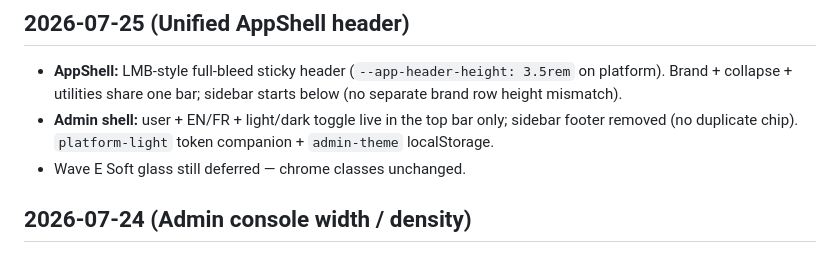
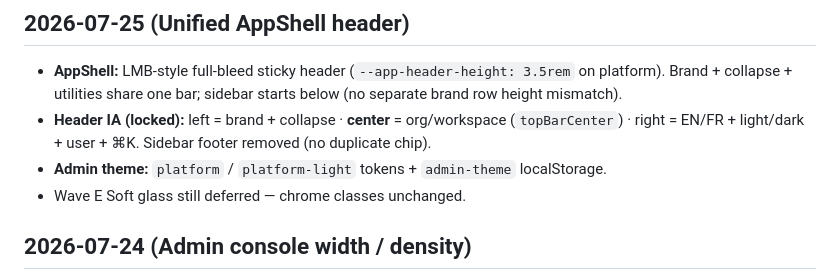
Before and after one commit to Mestryx-dev/SaaS-Multisite-Platform, a Markdown page: docs/design-system/CHANGELOG.md, the part around the change. Drawn GitHub-style.

Commit message:
docs: lock centered org header IA and tick MVP 2.1.3
Co-authored-by: Cursor <cursoragent@cursor.com>

```diff
--- a/docs/design-system/CHANGELOG.md
+++ b/docs/design-system/CHANGELOG.md
@@ -5,7 +5,8 @@ Traceability for FB-037 / design-system milestones. Newest first.
 ## 2026-07-25 (Unified AppShell header)
 
 - **AppShell:** LMB-style full-bleed sticky header (`--app-header-height: 3.5rem` on platform). Brand + collapse + utilities share one bar; sidebar starts below (no separate brand row height mismatch).
-- **Admin shell:** user + EN/FR + light/dark toggle live in the top bar only; sidebar footer removed (no duplicate chip). `platform-light` token companion + `admin-theme` localStorage.
+- **Header IA (locked):** left = brand + collapse · **center** = org/workspace (`topBarCenter`) · right = EN/FR + light/dark + user + ⌘K. Sidebar footer removed (no duplicate chip).
+- **Admin theme:** `platform` / `platform-light` tokens + `admin-theme` localStorage.
 - Wave E Soft glass still deferred — chrome classes unchanged.
 
 ## 2026-07-24 (Admin console width / density)
```
Also changed, not shown: docs/design-system/component-directory.md (+1 -1 lines), docs/mvp-confirmation-checklist.md (+1 -1 lines).
